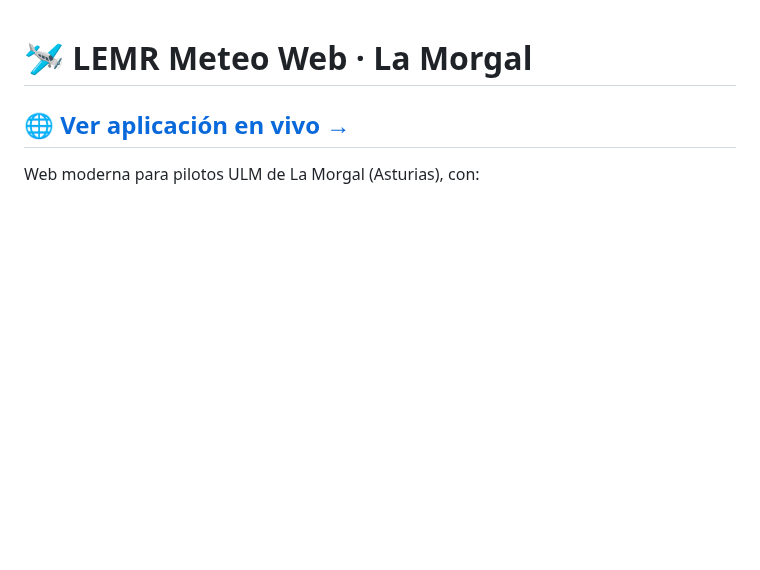
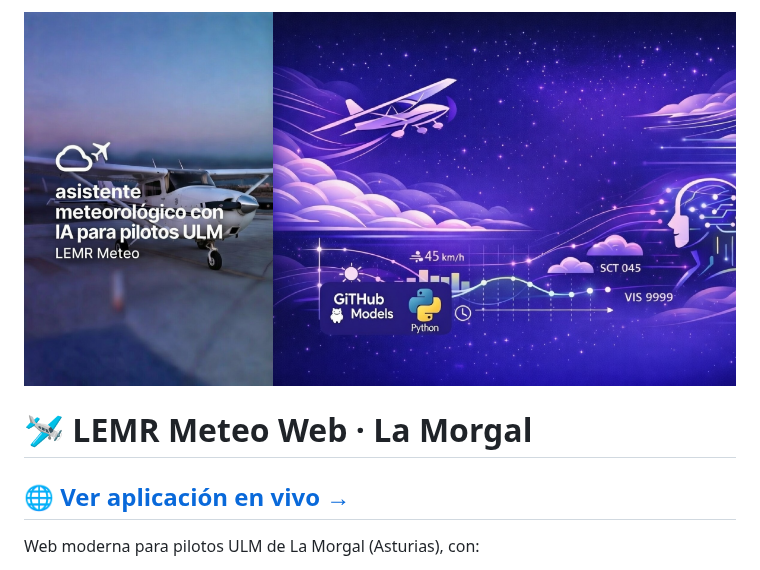
Before and after one commit to evaristorivi/lemr-meteo, a Markdown page: README.md, the part around the change. Drawn GitHub-style; pictures changed too: portada.png (added); blank space fills up the shorter version.

Commit message:
portada

```diff
--- a/README.md
+++ b/README.md
@@ -1,3 +1,5 @@
+![Portada](portada.png)
+
 # 🛩️ LEMR Meteo Web · La Morgal
 
 ## 🌐 **[Ver aplicación en vivo →](https://lemr-meteo.evaristorivieccio.es/)**
```
